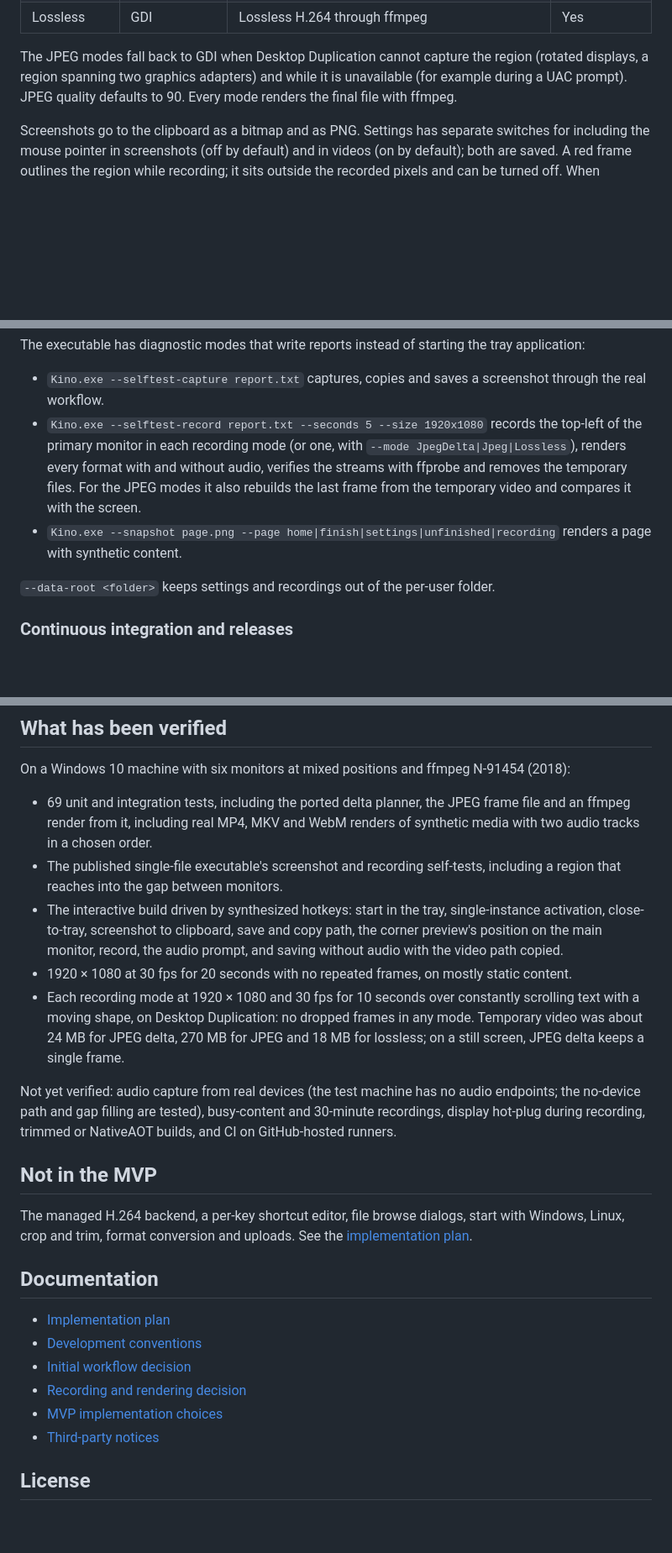
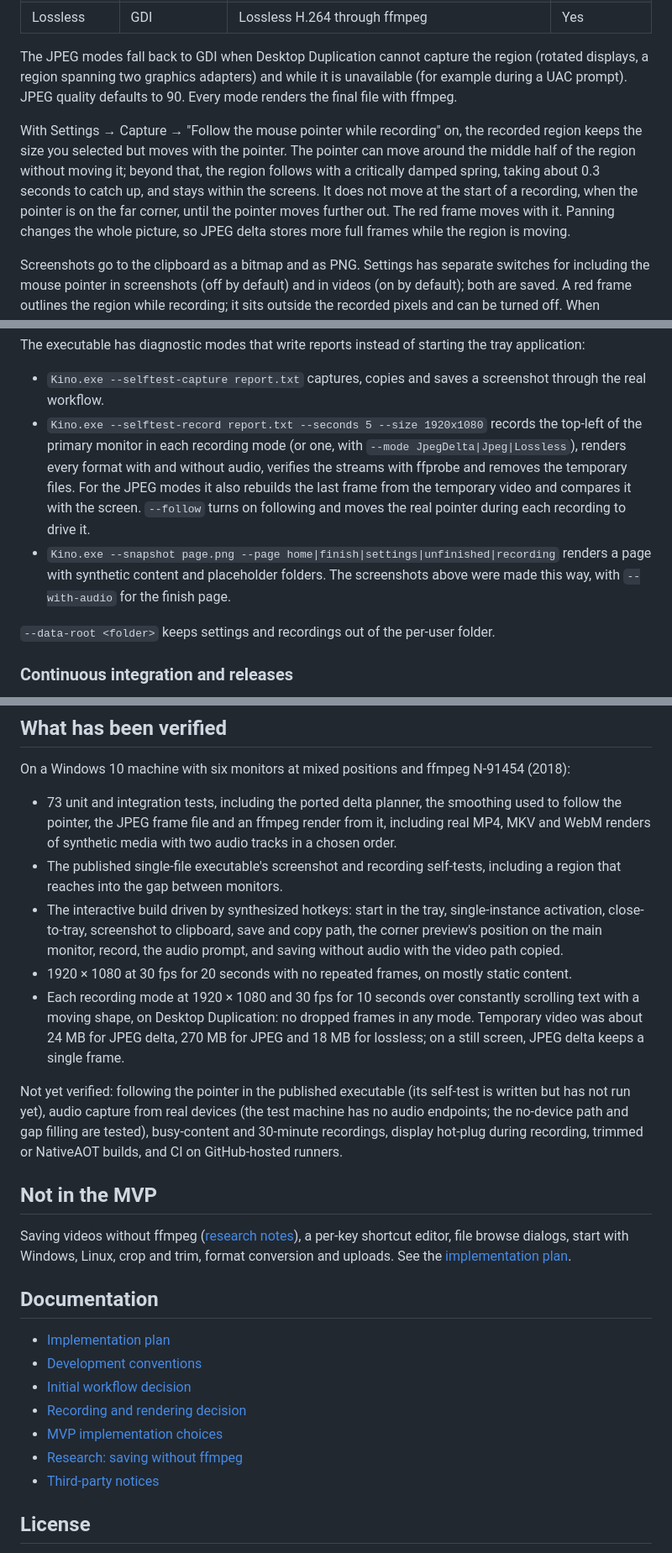
Before and after one commit to Wixely/Kino, a Markdown page: README.md, 3 parts joined by grey strips. Shown at 84% size. Drawn GitHub-style; blank space fills up the shorter version.

```diff
--- a/README.md
+++ b/README.md
@@ -48,6 +85,8 @@ Settings → Capture → Recording mode chooses how video is captured and kept u
 
 The JPEG modes fall back to GDI when Desktop Duplication cannot capture the region (rotated displays, a region spanning two graphics adapters) and while it is unavailable (for example during a UAC prompt). JPEG quality defaults to 90. Every mode renders the final file with ffmpeg.
 
+With Settings → Capture → "Follow the mouse pointer while recording" on, the recorded region keeps the size you selected but moves with the pointer. The pointer can move around the middle half of the region without moving it; beyond that, the region follows with a critically damped spring, taking about 0.3 seconds to catch up, and stays within the screens. It does not move at the start of a recording, when the pointer is on the far corner, until the pointer moves further out. The red frame moves with it. Panning changes the whole picture, so JPEG delta stores more full frames while the region is moving.
+
 Screenshots go to the clipboard as a bitmap and as PNG. Settings has separate switches for including the mouse pointer in screenshots (off by default) and in videos (on by default); both are saved. A red frame outlines the region while recording; it sits outside the recorded pixels and can be turned off. When recording stops, Kino asks whether to include audio: click **Save with audio** or **Save without audio**, and the video is rendered and its path copied to the clipboard. Settings → Output → "When recording stops" can skip the question and always save with or without audio; the window then stays hidden unless saving fails. The preview window can be turned off in Settings → Capture. The same screen can change the format (MP4, MKV or WebM), which audio tracks are included and in what order, and the file name. After a successful save, all temporary video and audio is deleted. A failed or interrupted render keeps the recording for another attempt.
 
 ### Requirements
@@ -71,8 +110,8 @@ dotnet test Kino.slnx
 The executable has diagnostic modes that write reports instead of starting the tray application:
 
 - `Kino.exe --selftest-capture report.txt` captures, copies and saves a screenshot through the real workflow.
-- `Kino.exe --selftest-record report.txt --seconds 5 --size 1920x1080` records the top-left of the primary monitor in each recording mode (or one, with `--mode JpegDelta|Jpeg|Lossless`), renders every format with and without audio, verifies the streams with ffprobe and removes the temporary files. For the JPEG modes it also rebuilds the last frame from the temporary video and compares it with the screen.
-- `Kino.exe --snapshot page.png --page home|finish|settings|unfinished|recording` renders a page with synthetic content.
+- `Kino.exe --selftest-record report.txt --seconds 5 --size 1920x1080` records the top-left of the primary monitor in each recording mode (or one, with `--mode JpegDelta|Jpeg|Lossless`), renders every format with and without audio, verifies the streams with ffprobe and removes the temporary files. For the JPEG modes it also rebuilds the last frame from the temporary video and compares it with the screen. `--follow` turns on following and moves the real pointer during each recording to drive it.
+- `Kino.exe --snapshot page.png --page home|finish|settings|unfinished|recording` renders a page with synthetic content and placeholder folders. The screenshots above were made this way, with `--with-audio` for the finish page.
 
 `--data-root <folder>` keeps settings and recordings out of the per-user folder.
 
@@ -91,17 +130,17 @@ The tag sets the version (`v0.2.0-beta.1` becomes a pre-release). `./eng/Package
 
 On a Windows 10 machine with six monitors at mixed positions and ffmpeg N-91454 (2018):
 
-- 69 unit and integration tests, including the ported delta planner, the JPEG frame file and an ffmpeg render from it, including real MP4, MKV and WebM renders of synthetic media with two audio tracks in a chosen order.
+- 73 unit and integration tests, including the ported delta planner, the smoothing used to follow the pointer, the JPEG frame file and an ffmpeg render from it, including real MP4, MKV and WebM renders of synthetic media with two audio tracks in a chosen order.
 - The published single-file executable's screenshot and recording self-tests, including a region that reaches into the gap between monitors.
 - The interactive build driven by synthesized hotkeys: start in the tray, single-instance activation, close-to-tray, screenshot to clipboard, save and copy path, the corner preview's position on the main monitor, record, the audio prompt, and saving without audio with the video path copied.
 - 1920 × 1080 at 30 fps for 20 seconds with no repeated frames, on mostly static content.
 - Each recording mode at 1920 × 1080 and 30 fps for 10 seconds over constantly scrolling text with a moving shape, on Desktop Duplication: no dropped frames in any mode. Temporary video was about 24 MB for JPEG delta, 270 MB for JPEG and 18 MB for lossless; on a still screen, JPEG delta keeps a single frame.
 
-Not yet verified: audio capture from real devices (the test machine has no audio endpoints; the no-device path and gap filling are tested), busy-content and 30-minute recordings, display hot-plug during recording, trimmed or NativeAOT builds, and CI on GitHub-hosted runners.
+Not yet verified: following the pointer in the published executable (its self-test is written but has not run yet), audio capture from real devices (the test machine has no audio endpoints; the no-device path and gap filling are tested), busy-content and 30-minute recordings, display hot-plug during recording, trimmed or NativeAOT builds, and CI on GitHub-hosted runners.
 
 ## Not in the MVP
 
-The managed H.264 backend, a per-key shortcut editor, file browse dialogs, start with Windows, Linux, crop and trim, format conversion and uploads. See the [implementation plan](docs/plan.md).
+Saving videos without ffmpeg ([research notes](docs/research/2026-11-25-saving-without-ffmpeg.md)), a per-key shortcut editor, file browse dialogs, start with Windows, Linux, crop and trim, format conversion and uploads. See the [implementation plan](docs/plan.md).
 
 ## Documentation
 
@@ -110,6 +149,7 @@ The managed H.264 backend, a per-key shortcut editor, file browse dialogs, start
 - [Initial workflow decision](docs/decisions/2026-11-24-capture-workflow-and-audio.md)
 - [Recording and rendering decision](docs/decisions/2026-11-24-recording-and-rendering.md)
 - [MVP implementation choices](docs/decisions/2026-11-25-mvp-implementation-choices.md)
+- [Research: saving without ffmpeg](docs/research/2026-11-25-saving-without-ffmpeg.md)
 - [Third-party notices](THIRD-PARTY-NOTICES.md)
 
 ## License
```
Also changed, not shown: other parts of README.md (+38 -1 lines), docs/plan.md (+1 -1 lines), docs/research/2026-11-25-saving-without-ffmpeg.md (added, +193 -0 lines), docs/screenshots/finish.png (added), docs/screenshots/home.png (added), docs/screenshots/settings.png (added), 13 other files.
